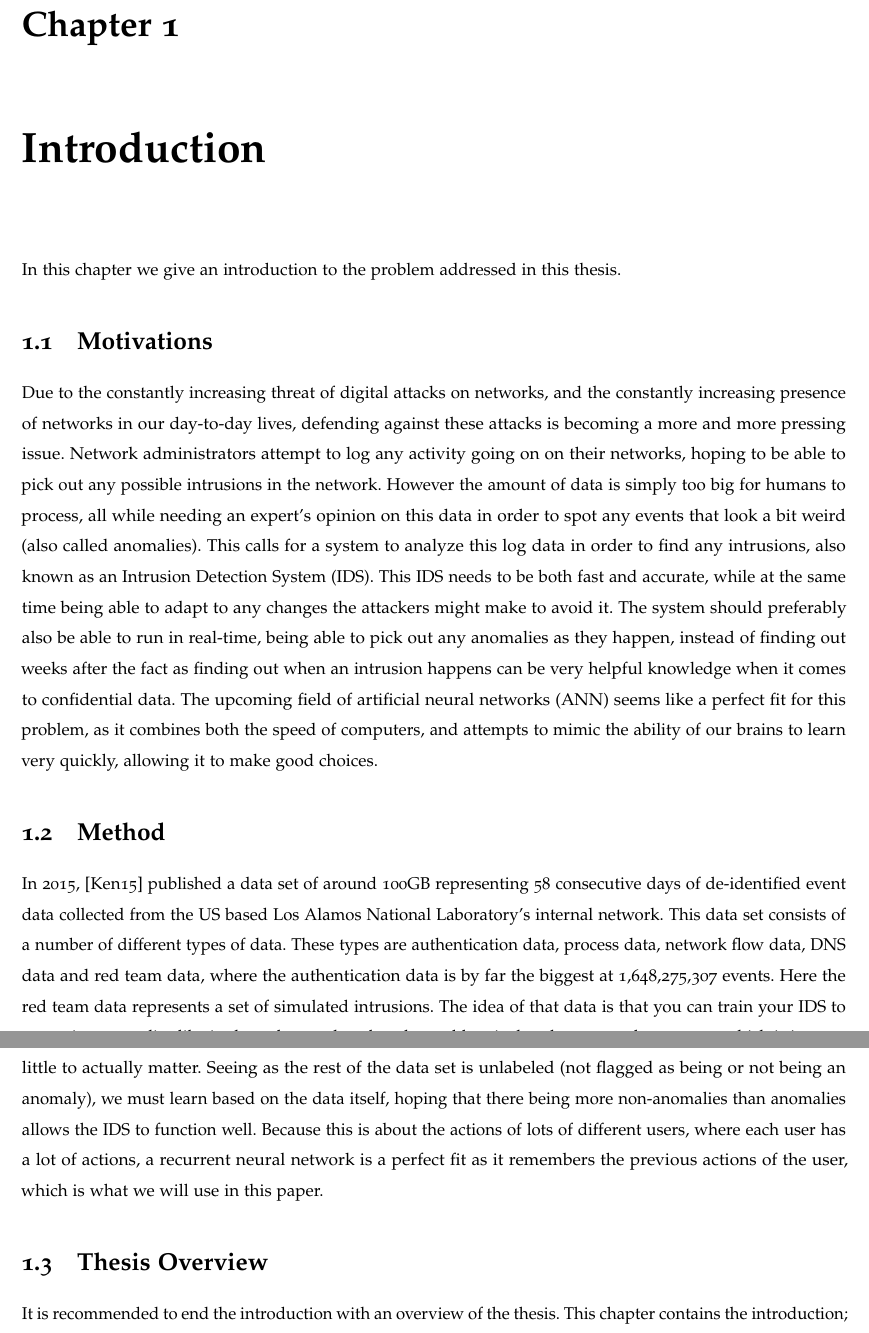
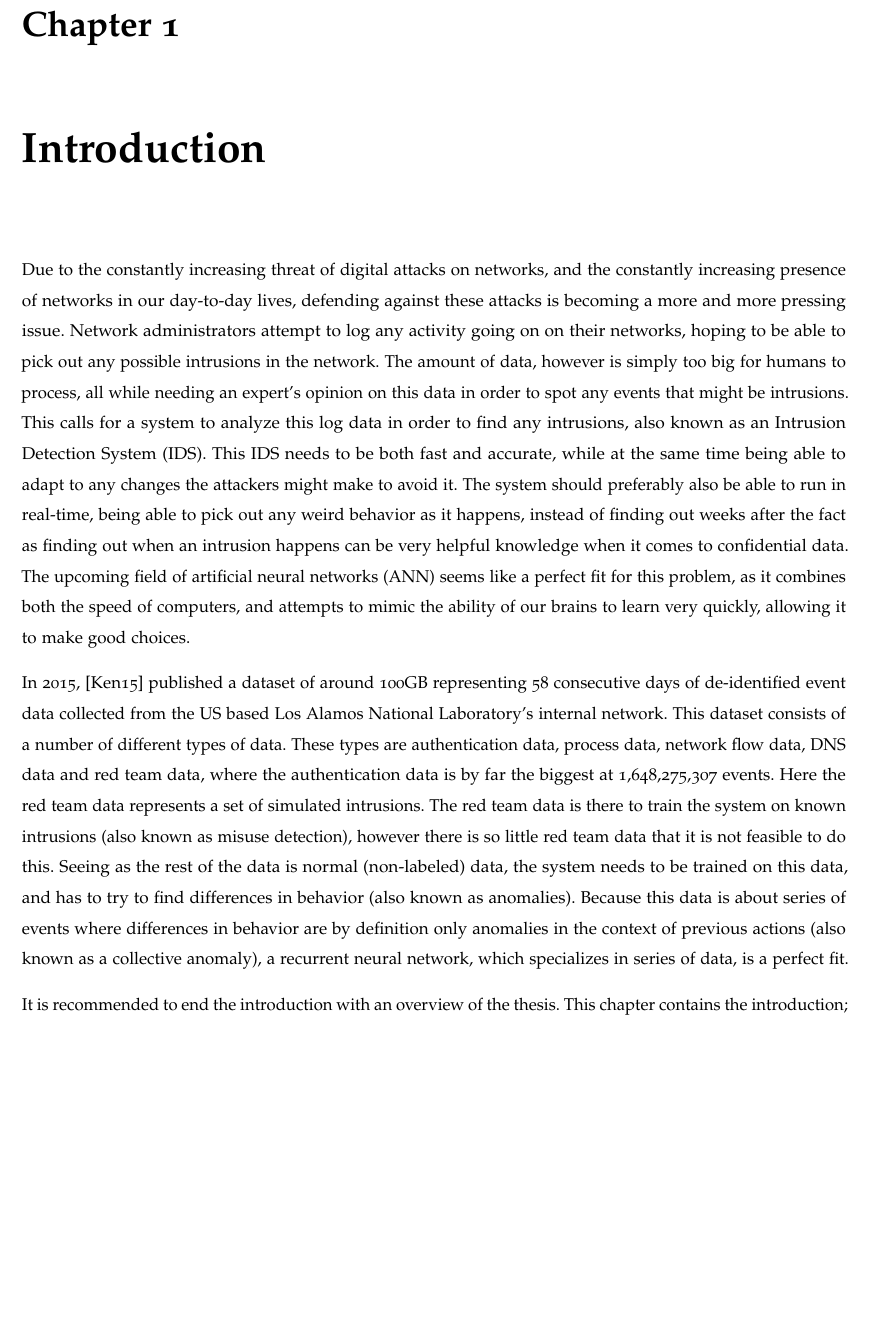
Before and after one commit to SanderRonde/bachelor-thesis, a LaTeX thesis (paper/thesis.tex, which reads paper/introduction/introduction.tex): two parts of pages 4 and 5 of 8 before the commit and part of page 4 of 8 after it, the two joined at a grey line, cut so that both start at the same text, the shorter picture padded with empty space. Compiled offline with pdfLaTeX.

Commit message:
Removed template line and section header

```diff
--- a/paper/introduction/introduction.tex
+++ b/paper/introduction/introduction.tex
@@ -1,17 +1,9 @@
 \chapter{Introduction}\label{ch:introduction}
-In this chapter we give an introduction to the problem addressed in this thesis.
+Due to the constantly increasing threat of digital attacks on networks, and the constantly increasing presence of networks in our day-to-day lives, defending against these attacks is becoming a more and more pressing issue. Network administrators attempt to log any activity going on on their networks, hoping to be able to pick out any possible intrusions in the network. The amount of data, however is simply too big for humans to process, all while needing an expert's opinion on this data in order to spot any events that might be intrusions. This calls for a system to analyze this log data in order to find any intrusions, also known as an Intrusion Detection System (IDS). This IDS needs to be both fast and accurate, while at the same time being able to adapt to any changes the attackers might make to avoid it. The system should preferably also be able to run in real-time, being able to pick out any weird behavior as it happens, instead of finding out weeks after the fact as finding out when an intrusion happens can be very helpful knowledge when it comes to confidential data. The upcoming field of artificial neural networks (ANN) seems like a perfect fit for this problem, as it combines both the speed of computers, and attempts to mimic the ability of our brains to learn very quickly, allowing it to make good choices.
 
+%cSpell:words akent
+In 2015,~\cite{akent-2015-enterprise-data} published a dataset of around 100GB representing 58 consecutive days of de-identified event data collected from the US based Los Alamos National Laboratory's internal network. This dataset consists of a number of different types of data. These types are authentication data, process data, network flow data, DNS data and red team data, where the authentication data is by far the biggest at 1,648,275,307 events. Here the red team data represents a set of simulated intrusions. The red team data is there to train the system on known intrusions (also known as misuse detection), however there is so little red team data that it is not feasible to do this. Seeing as the rest of the data is normal (non-labeled) data, the system needs to be trained on this data, and has to try to find differences in behavior (also known as anomalies). Because this data is about series of events where differences in behavior are by definition only anomalies in the context of previous actions (also known as a collective anomaly), a recurrent neural network, which specializes in series of data, is a perfect fit.
 
-\section{Motivations}
-Due to the constantly increasing threat of digital attacks on networks, and the constantly increasing presence of networks in our day-to-day lives, defending against these attacks is becoming a more and more pressing issue. Network administrators attempt to log any activity going on on their networks, hoping to be able to pick out any possible intrusions in the network. However the amount of data is simply too big for humans to process, all while needing an expert's opinion on this data in order to spot any events that look a bit weird (also called anomalies). This calls for a system to analyze this log data in order to find any intrusions, also known as an Intrusion Detection System (IDS). This IDS needs to be both fast and accurate, while at the same time being able to adapt to any changes the attackers might make to avoid it. The system should preferably also be able to run in real-time, being able to pick out any anomalies as they happen, instead of finding out weeks after the fact as finding out when an intrusion happens can be very helpful knowledge when it comes to confidential data. The upcoming field of artificial neural networks (ANN) seems like a perfect fit for this problem, as it combines both the speed of computers, and attempts to mimic the ability of our brains to learn very quickly, allowing it to make good choices.
-
-\section{Method}
-%cSpell:words akent anonymised
-In 2015,~\cite{akent-2015-enterprise-data} published a data set of around 100GB representing 58 consecutive days of de-identified event data collected from the US based Los Alamos National Laboratory's internal network. This data set consists of a number of different types of data. These types are authentication data, process data, network flow data, DNS data and red team data, where the authentication data is by far the biggest at 1,648,275,307 events. Here the red team data represents a set of simulated intrusions. The idea of that data is that you can train your IDS to recognize anomalies like in the red team data, but the problem is that there are only 750 rows which is just too little to actually matter. Seeing as the rest of the data set is unlabeled (not flagged as being or not being an anomaly), we must learn based on the data itself, hoping that there being more non-anomalies than anomalies allows the IDS to function well.
-Because this is about the actions of lots of different users, where each user has a lot of actions, a recurrent neural network is a perfect fit as it remembers the previous actions of the user, which is what we will use in this paper.
-
-%cSpell:words LIACS
-\section{Thesis Overview}
 It is recommended to end the introduction with an overview of the thesis. This chapter contains the introduction; Chapter~\ref{ch:related_work} discusses related work; Chapter~\ref{ch:conclusions} concludes.
 
 Also make a nice sentence with ``bachelor thesis'', LIACS and the names of the supervisors.
```
